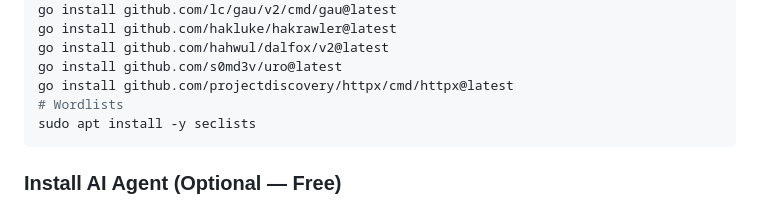
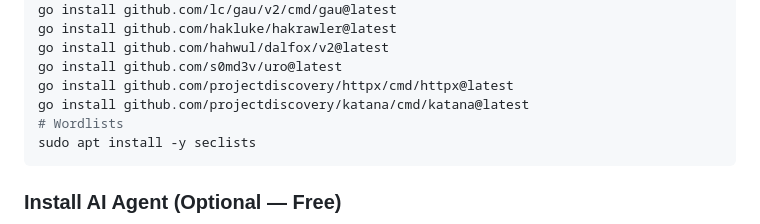
Before and after one commit to abderrahimhb20/sijil, a Markdown page: README.md, the part around the change. GitHub-like rendering.

Commit message:
Add installation command for katana

````diff
--- a/README.md
+++ b/README.md
@@ -81,6 +81,7 @@ go install github.com/hakluke/hakrawler@latest
 go install github.com/hahwul/dalfox/v2@latest
 go install github.com/s0md3v/uro@latest
 go install github.com/projectdiscovery/httpx/cmd/httpx@latest
+go install github.com/projectdiscovery/katana/cmd/katana@latest
 # Wordlists
 sudo apt install -y seclists
 ```
````
